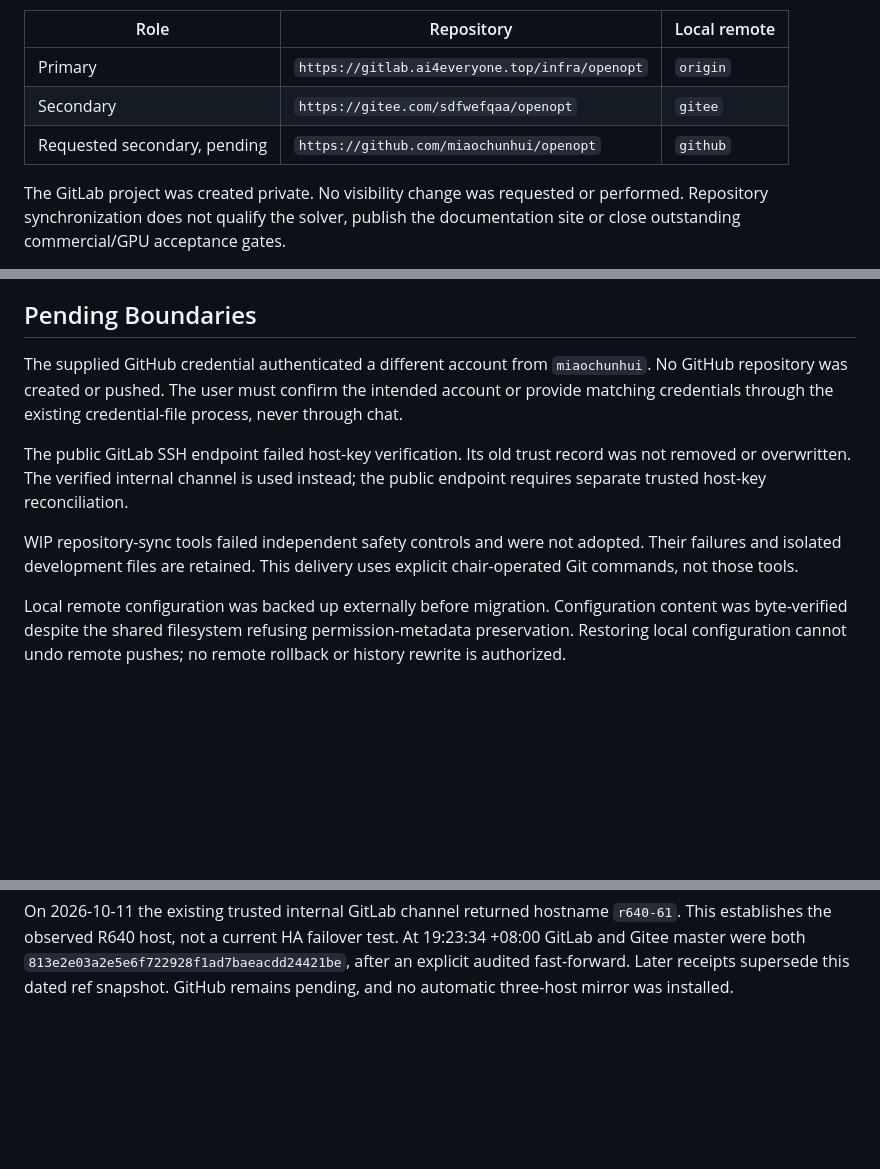
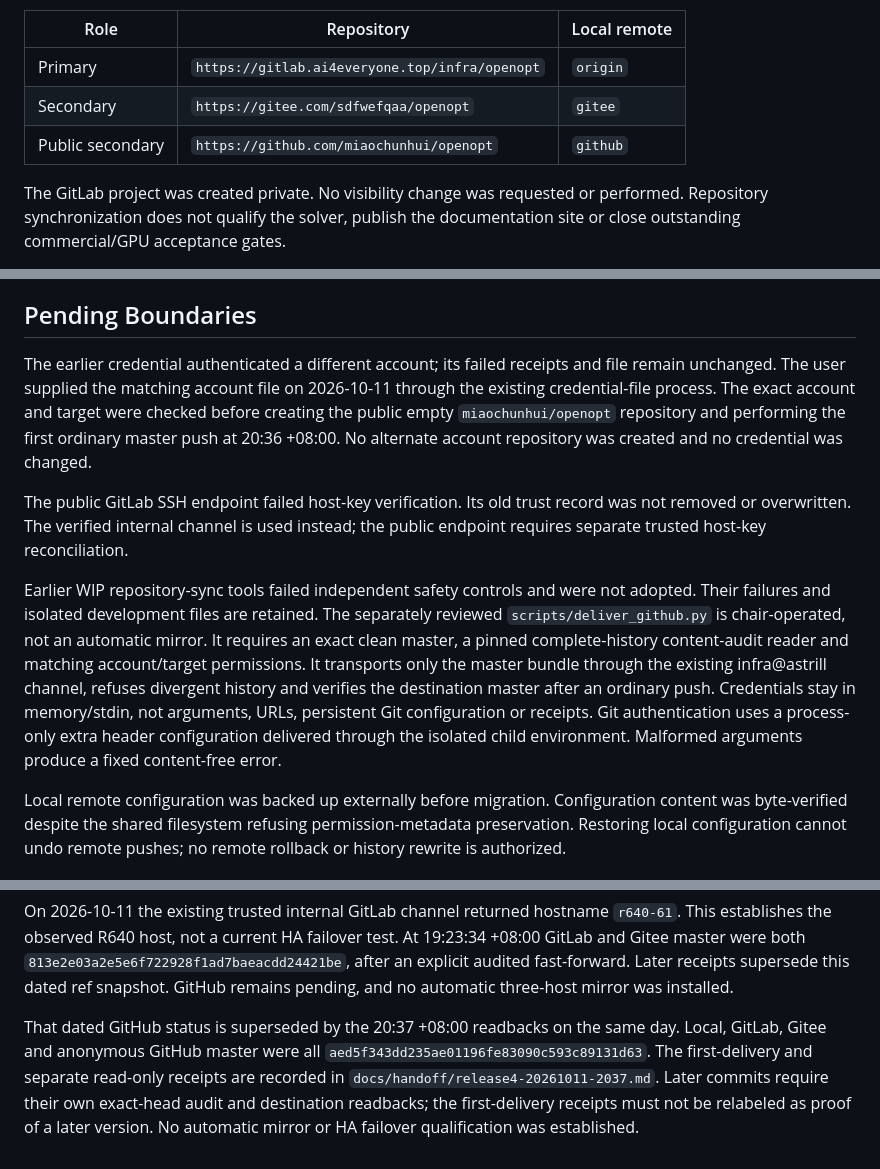
Before and after one commit to miaochunhui/openopt, a Markdown page: docs/repository-maintenance.md, 3 parts joined by grey strips. Rendered like a GitHub page; blank space fills up the shorter version.

Commit message:
docs: record verified first GitHub master delivery

```diff
--- a/docs/repository-maintenance.md
+++ b/docs/repository-maintenance.md
@@ -10,7 +10,7 @@ external datasets and benchmark artifacts are not part of this delivery.
 | --- | --- | --- |
 | Primary | `https://gitlab.ai4everyone.top/infra/openopt` | `origin` |
 | Secondary | `https://gitee.com/sdfwefqaa/openopt` | `gitee` |
-| Requested secondary, pending | `https://github.com/miaochunhui/openopt` | `github` |
+| Public secondary | `https://github.com/miaochunhui/openopt` | `github` |
 
 The GitLab project was created private. No visibility change was requested or
 performed. Repository synchronization does not qualify the solver, publish the
@@ -46,18 +46,28 @@ configuration, source or receipts.
 
 ## Pending Boundaries
 
-The supplied GitHub credential authenticated a different account from
-`miaochunhui`. No GitHub repository was created or pushed. The user must
-confirm the intended account or provide matching credentials through the
-existing credential-file process, never through chat.
+The earlier credential authenticated a different account; its failed receipts
+and file remain unchanged. The user supplied the matching account file on
+2026-10-11 through the existing credential-file process. The exact account and
+target were checked before creating the public empty `miaochunhui/openopt`
+repository and performing the first ordinary master push at 20:36 +08:00.
+No alternate account repository was created and no credential was changed.
 
 The public GitLab SSH endpoint failed host-key verification. Its old trust
 record was not removed or overwritten. The verified internal channel is used
 instead; the public endpoint requires separate trusted host-key reconciliation.
 
-WIP repository-sync tools failed independent safety controls and were not
-adopted. Their failures and isolated development files are retained. This
-delivery uses explicit chair-operated Git commands, not those tools.
+Earlier WIP repository-sync tools failed independent safety controls and were
+not adopted. Their failures and isolated development files are retained.
+The separately reviewed `scripts/deliver_github.py` is chair-operated, not
+an automatic mirror. It requires an exact clean master, a pinned complete-history
+content-audit reader and matching account/target permissions. It transports
+only the master bundle through the existing infra@astrill channel, refuses
+divergent history and verifies the destination master after an ordinary push.
+Credentials stay in memory/stdin, not arguments, URLs, persistent Git
+configuration or receipts. Git authentication uses a process-only extra header
+configuration delivered through the isolated child environment. Malformed
+arguments produce a fixed content-free error.
 
 Local remote configuration was backed up externally before migration.
 Configuration content was byte-verified despite the shared filesystem refusing
@@ -91,3 +101,11 @@ test. At 19:23:34 +08:00 GitLab and Gitee master were both
 `813e2e03a2e5e6f722928f1ad7baeacdd24421be`, after an explicit audited
 fast-forward. Later receipts supersede this dated ref snapshot.
 GitHub remains pending, and no automatic three-host mirror was installed.
+
+That dated GitHub status is superseded by the 20:37 +08:00 readbacks on the
+same day. Local, GitLab, Gitee and anonymous GitHub master were all
+`aed5f343dd235ae01196fe83090c593c89131d63`. The first-delivery and separate
+read-only receipts are recorded in `docs/handoff/release4-20261011-2037.md`.
+Later commits require their own exact-head audit and destination readbacks;
+the first-delivery receipts must not be relabeled as proof of a later version.
+No automatic mirror or HA failover qualification was established.
```
Also changed, not shown: docs/handoff/release4-20261011-2037.md (added, +96 -0 lines).
